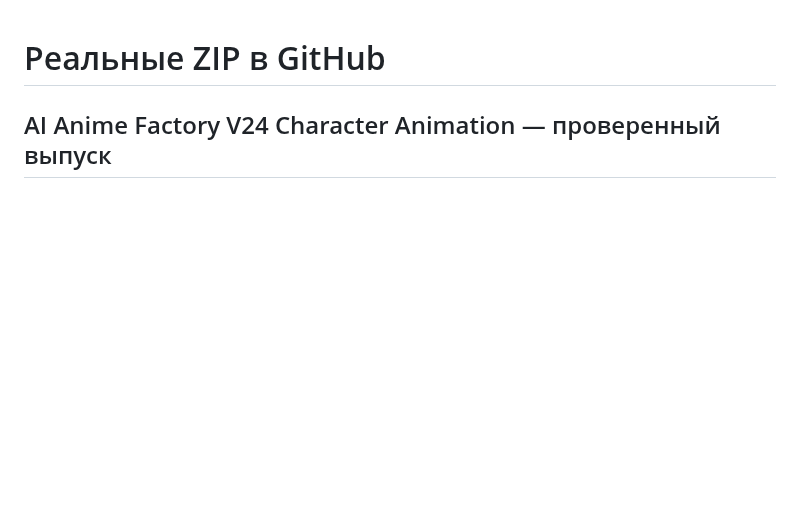
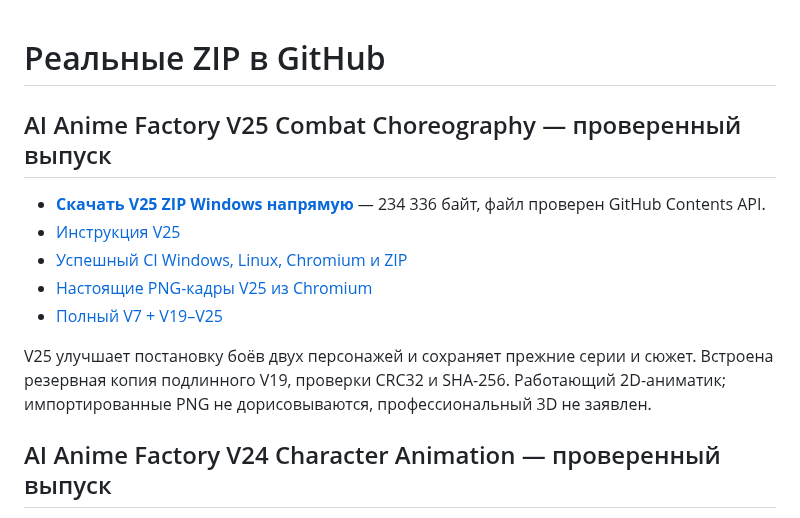
Before and after one commit to Vekan777/-, a Markdown page: downloads/INDEX_RU.md, the part around the change. GitHub-like rendering; blank space fills up the shorter version.

Commit message:
Download index: verified V25 Windows ZIP, source and V7+V25 full suite

```diff
--- a/downloads/INDEX_RU.md
+++ b/downloads/INDEX_RU.md
@@ -1,4 +1,14 @@
 # Реальные ZIP в GitHub
+
+## AI Anime Factory V25 Combat Choreography — проверенный выпуск
+
+- **[Скачать V25 ZIP Windows напрямую](https://raw.githubusercontent.com/Vekan777/-/main/downloads/AI_ANIME_FACTORY_V25_COMBAT_CHOREOGRAPHY_WINDOWS.zip)** — 234 336 байт, файл проверен GitHub Contents API.
+- [Инструкция V25](https://github.com/Vekan777/-/blob/main/anime-factory/v25/README_RU.md)
+- [Успешный CI Windows, Linux, Chromium и ZIP](https://github.com/Vekan777/-/actions/runs/39375377086)
+- [Настоящие PNG-кадры V25 из Chromium](https://github.com/Vekan777/-/actions/runs/39375377086/artifacts/12243127495)
+- [Полный V7 + V19–V25](https://github.com/Vekan777/-/actions/runs/39375377086/artifacts/12242908171)
+
+V25 улучшает постановку боёв двух персонажей и сохраняет прежние серии и сюжет. Встроена резервная копия подлинного V19, проверки CRC32 и SHA-256. Работающий 2D-аниматик; импортированные PNG не дорисовываются, профессиональный 3D не заявлен.
 
 ## AI Anime Factory V24 Character Animation — проверенный выпуск
 
```
